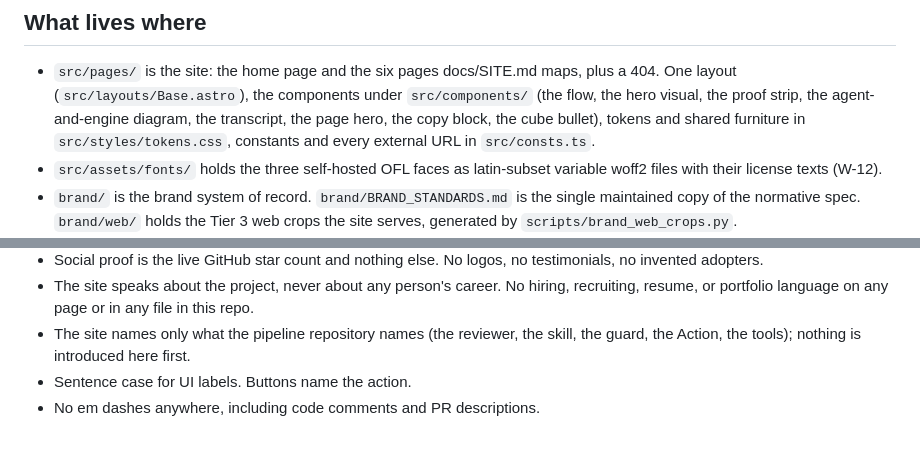
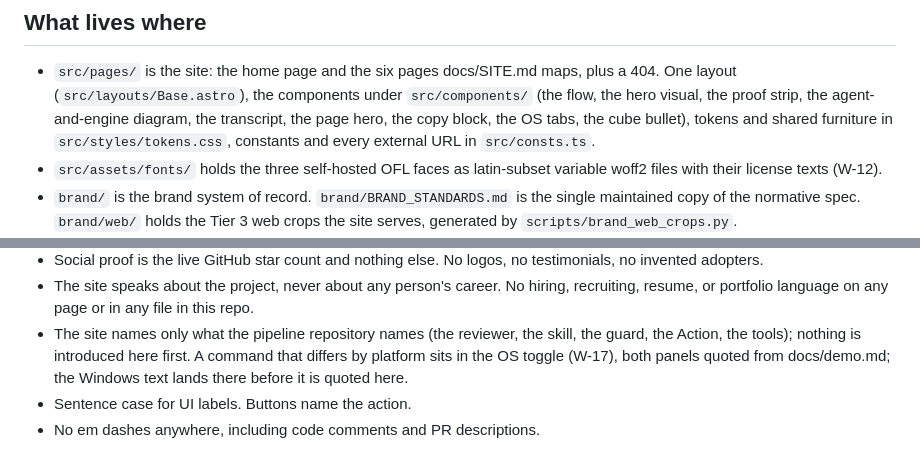
Before and after one commit to metricminellc/website, a Markdown page: CLAUDE.md, 2 parts joined by grey strips. GitHub-like rendering.

Commit message:
docs: the OS tabs in the component list and the quoting rule
why: the working rules name the new component and state that the
Windows text lands in the pipeline repository's docs/demo.md before the
site quotes it.

Signed-off-by: Justin Goff <github@metricmine.ai>
Co-Authored-By: Claude Fable 5.1 <noreply@anthropic.com>
Claude-Session: https://claude.ai/code/session_01LjC13g6PZQu6NDpZ2uBdDf

```diff
--- a/CLAUDE.md
+++ b/CLAUDE.md
@@ -10,7 +10,7 @@ is also the home of the MetricMine brand system. Treat both with care.
   maps, plus a 404. One layout (`src/layouts/Base.astro`), the components
   under `src/components/` (the flow, the hero visual, the proof strip, the
   agent-and-engine diagram, the transcript, the page hero, the copy block,
-  the cube bullet), tokens and shared furniture in `src/styles/tokens.css`,
+  the OS tabs, the cube bullet), tokens and shared furniture in `src/styles/tokens.css`,
   constants and every external URL in `src/consts.ts`.
 - `src/assets/fonts/` holds the three self-hosted OFL faces as latin-subset
   variable woff2 files with their license texts (W-12).
@@ -79,7 +79,9 @@ is also the home of the MetricMine brand system. Treat both with care.
   file in this repo.
 - The site names only what the pipeline repository names (the reviewer,
   the skill, the guard, the Action, the tools); nothing is introduced here
-  first.
+  first. A command that differs by platform sits in the OS toggle (W-17),
+  both panels quoted from docs/demo.md; the Windows text lands there
+  before it is quoted here.
 - Sentence case for UI labels. Buttons name the action.
 - No em dashes anywhere, including code comments and PR descriptions.
 
```
